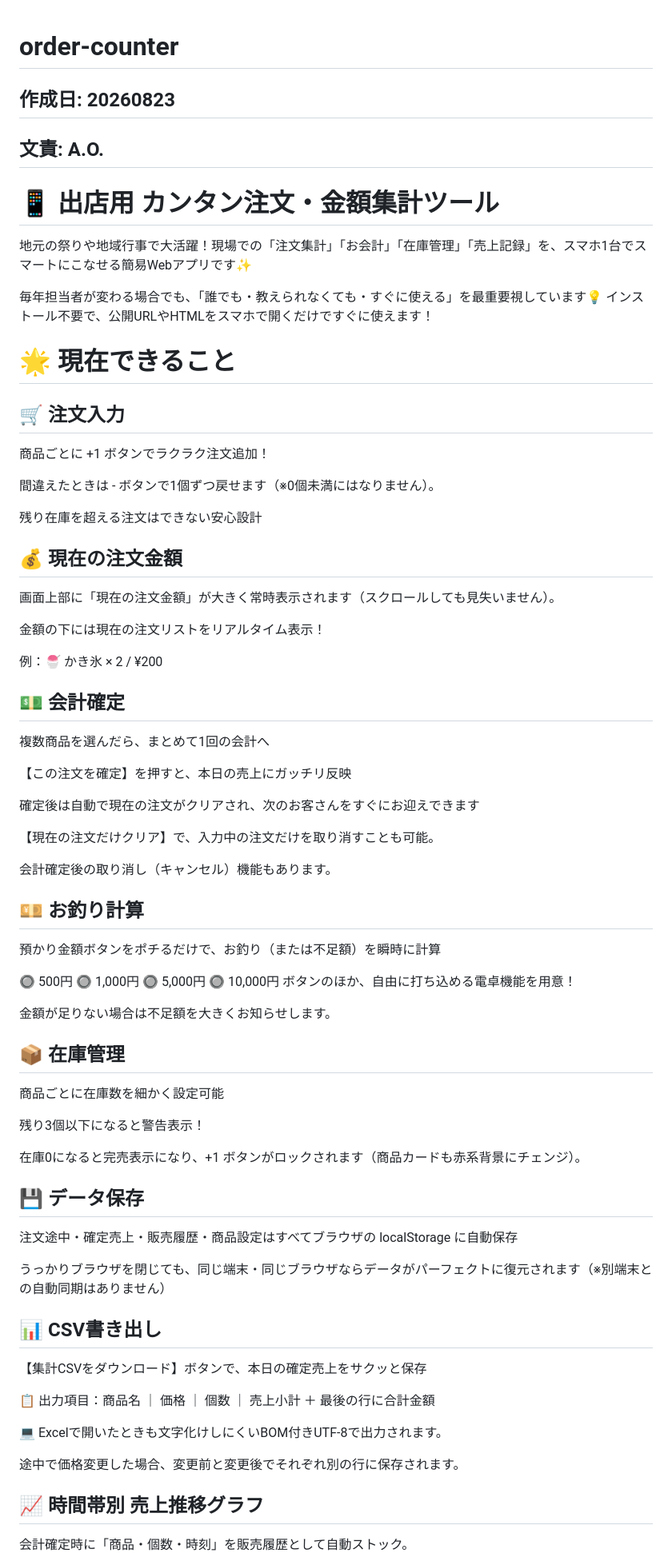
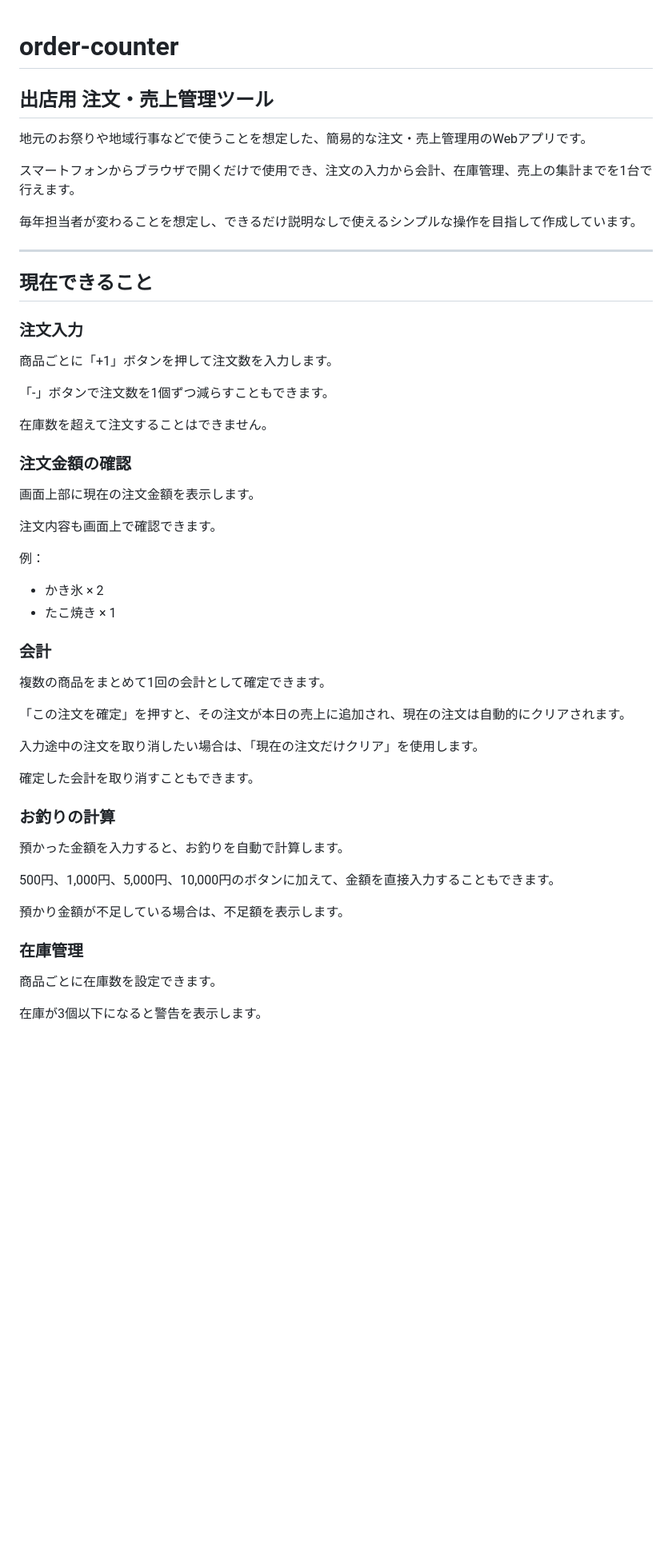
Before and after one commit to aotsuka-wq/order-counter, a Markdown page: README.md, the part around one of its changes. Shown at 80% size. Drawn GitHub-style; blank space fills up the shorter version.

```diff
--- a/README.md
+++ b/README.md
@@ -1,67 +1,57 @@
 # order-counter
-## 作成日: 20260823
-## 文責: A.O.
 
-# 📱 出店用 カンタン注文・金額集計ツール
-地元の祭りや地域行事で大活躍！現場での「注文集計」「お会計」「在庫管理」「売上記録」を、スマホ1台でスマートにこなせる簡易Webアプリです✨
+## 出店用 注文・売上管理ツール
 
-毎年担当者が変わる場合でも、「誰でも・教えられなくても・すぐに使える」を最重要視しています💡 インストール不要で、公開URLやHTMLをスマホで開くだけですぐに使えます！
+地元のお祭りや地域行事などで使うことを想定した、簡易的な注文・売上管理用のWebアプリです。
 
-# 🌟 現在できること
-## 🛒 注文入力
-商品ごとに +1 ボタンでラクラク注文追加！
+スマートフォンからブラウザで開くだけで使用でき、注文の入力から会計、在庫管理、売上の集計までを1台で行えます。
 
-間違えたときは - ボタンで1個ずつ戻せます（※0個未満にはなりません）。
+毎年担当者が変わることを想定し、できるだけ説明なしで使えるシンプルな操作を目指して作成しています。
 
-残り在庫を超える注文はできない安心設計
+---
 
-## 💰 現在の注文金額
-画面上部に「現在の注文金額」が大きく常時表示されます（スクロールしても見失いません）。
+## 現在できること
 
-金額の下には現在の注文リストをリアルタイム表示！
+### 注文入力
 
-例：🍧 かき氷 × 2 / ¥200
+商品ごとに「+1」ボタンを押して注文数を入力します。
 
-## 💵 会計確定
-複数商品を選んだら、まとめて1回の会計へ
+「-」ボタンで注文数を1個ずつ減らすこともできます。
 
-【この注文を確定】を押すと、本日の売上にガッチリ反映
+在庫数を超えて注文することはできません。
 
-確定後は自動で現在の注文がクリアされ、次のお客さんをすぐにお迎えできます
+### 注文金額の確認
 
-【現在の注文だけクリア】で、入力中の注文だけを取り消すことも可能。
+画面上部に現在の注文金額を表示します。
 
-会計確定後の取り消し（キャンセル）機能もあります。
+注文内容も画面上で確認できます。
 
-## 💴 お釣り計算
+例：
 
-預かり金額ボタンをポチるだけで、お釣り（または不足額）を瞬時に計算
+* かき氷 × 2
+* たこ焼き × 1
 
-🔘 500円 🔘 1,000円 🔘 5,000円 🔘 10,000円 ボタンのほか、自由に打ち込める電卓機能を用意！
+### 会計
 
-金額が足りない場合は不足額を大きくお知らせします。
+複数の商品をまとめて1回の会計として確定できます。
 
-## 📦 在庫管理
-商品ごとに在庫数を細かく設定可能
+「この注文を確定」を押すと、その注文が本日の売上に追加され、現在の注文は自動的にクリアされます。
 
-残り3個以下になると警告表示！
+入力途中の注文を取り消したい場合は、「現在の注文だけクリア」を使用します。
 
-在庫0になると完売表示になり、+1 ボタンがロックされます（商品カードも赤系背景にチェンジ）。
+確定した会計を取り消すこともできます。
 
-## 💾 データ保存
-注文途中・確定売上・販売履歴・商品設定はすべてブラウザの localStorage に自動保存
+### お釣りの計算
 
-うっかりブラウザを閉じても、同じ端末・同じブラウザならデータがパーフェクトに復元されます（※別端末との自動同期はありません）
+預かった金額を入力すると、お釣りを自動で計算します。
 
-## 📊 CSV書き出し
-【集計CSVをダウンロード】ボタンで、本日の確定売上をサクッと保存
+500円、1,000円、5,000円、10,000円のボタンに加えて、金額を直接入力することもできます。
 
-📋 出力項目：商品名 ｜ 価格 ｜ 個数 ｜ 売上小計 ＋ 最後の行に合計金額
+預かり金額が不足している場合は、不足額を表示します。
 
-💻 Excelで開いたときも文字化けしにくいBOM付きUTF-8で出力されます。
+### 在庫管理
 
-途中で価格変更した場合、変更前と変更後でそれぞれ別の行に保存されます。
+商品ごとに在庫数を設定できます。
 
-## 📈 時間帯別 売上推移グラフ
-会計確定時に「商品・個数・時刻」を販売履歴として自動ストック。
+在庫が3個以下になると警告を表示します。
 
```
Also changed, not shown: other parts of README.md (+88 -32 lines).
